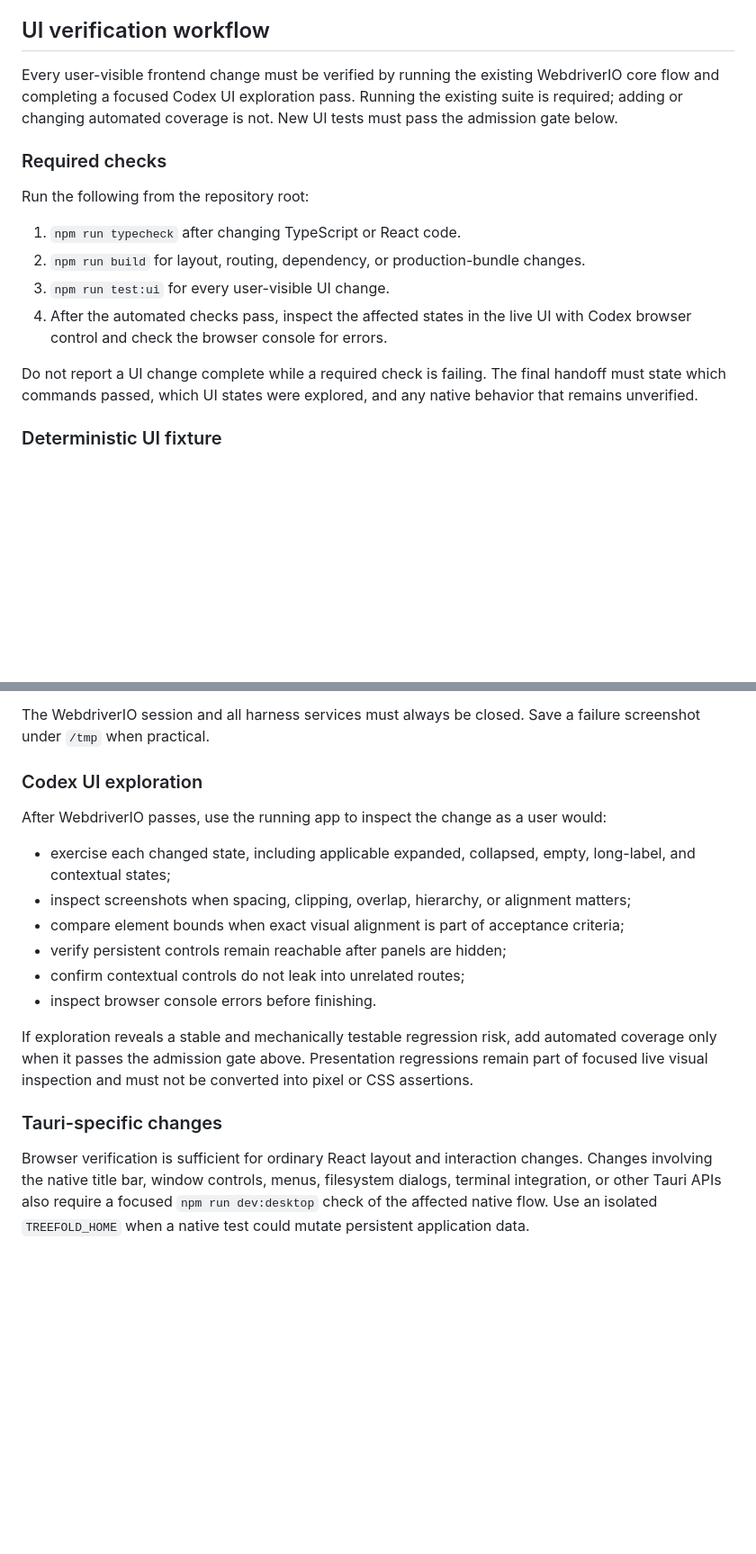
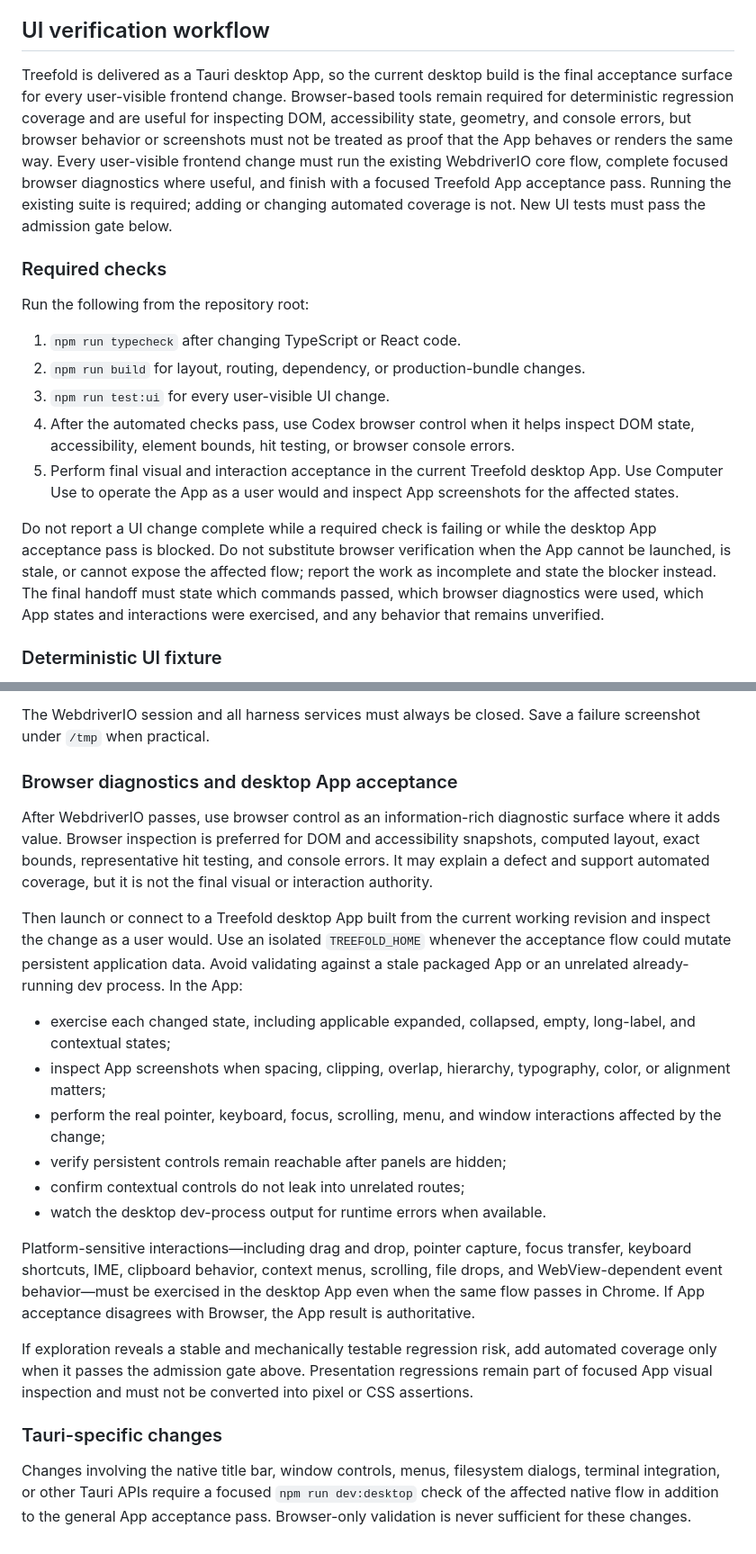
Before and after one commit to win5do/treefold, a Markdown page: AGENTS.md, 2 parts joined by grey strips. Shown at 90% size. Drawn GitHub-style; blank space fills up the shorter version.

Commit message:
docs: make desktop app the UI acceptance surface

```diff
--- a/AGENTS.md
+++ b/AGENTS.md
@@ -55,7 +55,7 @@ source of truth for this configuration.
 
 ## UI verification workflow
 
-Every user-visible frontend change must be verified by running the existing WebdriverIO core flow and completing a focused Codex UI exploration pass. Running the existing suite is required; adding or changing automated coverage is not. New UI tests must pass the admission gate below.
+Treefold is delivered as a Tauri desktop App, so the current desktop build is the final acceptance surface for every user-visible frontend change. Browser-based tools remain required for deterministic regression coverage and are useful for inspecting DOM, accessibility state, geometry, and console errors, but browser behavior or screenshots must not be treated as proof that the App behaves or renders the same way. Every user-visible frontend change must run the existing WebdriverIO core flow, complete focused browser diagnostics where useful, and finish with a focused Treefold App acceptance pass. Running the existing suite is required; adding or changing automated coverage is not. New UI tests must pass the admission gate below.
 
 ### Required checks
 
@@ -64,9 +64,10 @@ Run the following from the repository root:
 1. `npm run typecheck` after changing TypeScript or React code.
 2. `npm run build` for layout, routing, dependency, or production-bundle changes.
 3. `npm run test:ui` for every user-visible UI change.
-4. After the automated checks pass, inspect the affected states in the live UI with Codex browser control and check the browser console for errors.
+4. After the automated checks pass, use Codex browser control when it helps inspect DOM state, accessibility, element bounds, hit testing, or browser console errors.
+5. Perform final visual and interaction acceptance in the current Treefold desktop App. Use Computer Use to operate the App as a user would and inspect App screenshots for the affected states.
 
-Do not report a UI change complete while a required check is failing. The final handoff must state which commands passed, which UI states were explored, and any native behavior that remains unverified.
+Do not report a UI change complete while a required check is failing or while the desktop App acceptance pass is blocked. Do not substitute browser verification when the App cannot be launched, is stale, or cannot expose the affected flow; report the work as incomplete and state the blocker instead. The final handoff must state which commands passed, which browser diagnostics were used, which App states and interactions were exercised, and any behavior that remains unverified.
 
 ### Deterministic UI fixture
 
@@ -126,19 +127,23 @@ Add or extend automated overlay coverage only when a shared overlay implementati
 
 The WebdriverIO session and all harness services must always be closed. Save a failure screenshot under `/tmp` when practical.
 
-### Codex UI exploration
+### Browser diagnostics and desktop App acceptance
 
-After WebdriverIO passes, use the running app to inspect the change as a user would:
+After WebdriverIO passes, use browser control as an information-rich diagnostic surface where it adds value. Browser inspection is preferred for DOM and accessibility snapshots, computed layout, exact bounds, representative hit testing, and console errors. It may explain a defect and support automated coverage, but it is not the final visual or interaction authority.
+
+Then launch or connect to a Treefold desktop App built from the current working revision and inspect the change as a user would. Use an isolated `TREEFOLD_HOME` whenever the acceptance flow could mutate persistent application data. Avoid validating against a stale packaged App or an unrelated already-running dev process. In the App:
 
 - exercise each changed state, including applicable expanded, collapsed, empty, long-label, and contextual states;
-- inspect screenshots when spacing, clipping, overlap, hierarchy, or alignment matters;
-- compare element bounds when exact visual alignment is part of acceptance criteria;
+- inspect App screenshots when spacing, clipping, overlap, hierarchy, typography, color, or alignment matters;
+- perform the real pointer, keyboard, focus, scrolling, menu, and window interactions affected by the change;
 - verify persistent controls remain reachable after panels are hidden;
 - confirm contextual controls do not leak into unrelated routes;
-- inspect browser console errors before finishing.
+- watch the desktop dev-process output for runtime errors when available.
 
-If exploration reveals a stable and mechanically testable regression risk, add automated coverage only when it passes the admission gate above. Presentation regressions remain part of focused live visual inspection and must not be converted into pixel or CSS assertions.
+Platform-sensitive interactions—including drag and drop, pointer capture, focus transfer, keyboard shortcuts, IME, clipboard behavior, context menus, scrolling, file drops, and WebView-dependent event behavior—must be exercised in the desktop App even when the same flow passes in Chrome. If App acceptance disagrees with Browser, the App result is authoritative.
+
+If exploration reveals a stable and mechanically testable regression risk, add automated coverage only when it passes the admission gate above. Presentation regressions remain part of focused App visual inspection and must not be converted into pixel or CSS assertions.
 
 ### Tauri-specific changes
 
-Browser verification is sufficient for ordinary React layout and interaction changes. Changes involving the native title bar, window controls, menus, filesystem dialogs, terminal integration, or other Tauri APIs also require a focused `npm run dev:desktop` check of the affected native flow. Use an isolated `TREEFOLD_HOME` when a native test could mutate persistent application data.
+Changes involving the native title bar, window controls, menus, filesystem dialogs, terminal integration, or other Tauri APIs require a focused `npm run dev:desktop` check of the affected native flow in addition to the general App acceptance pass. Browser-only validation is never sufficient for these changes.
```
Also changed, not shown: other parts of AGENTS.md (+1 -1 lines).
